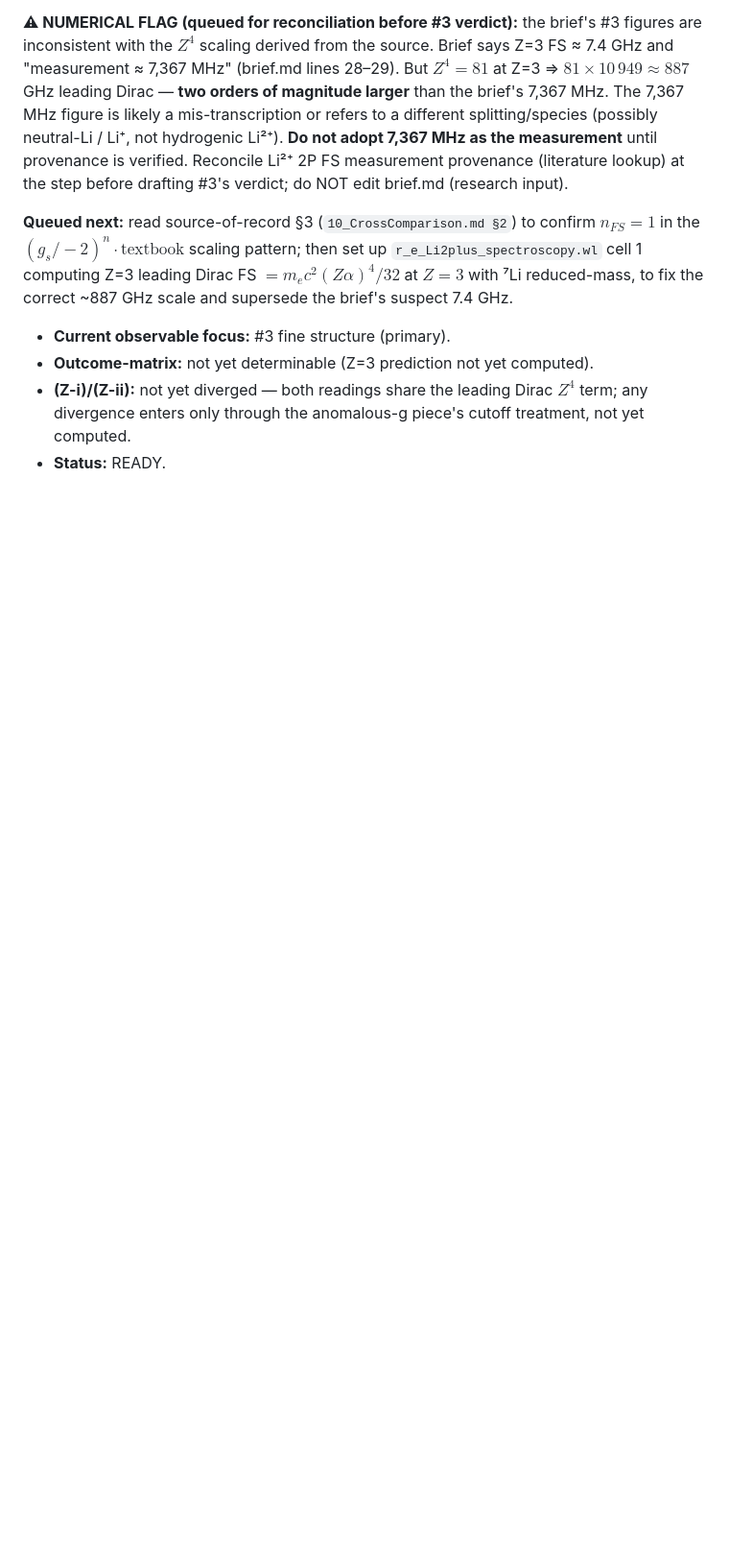
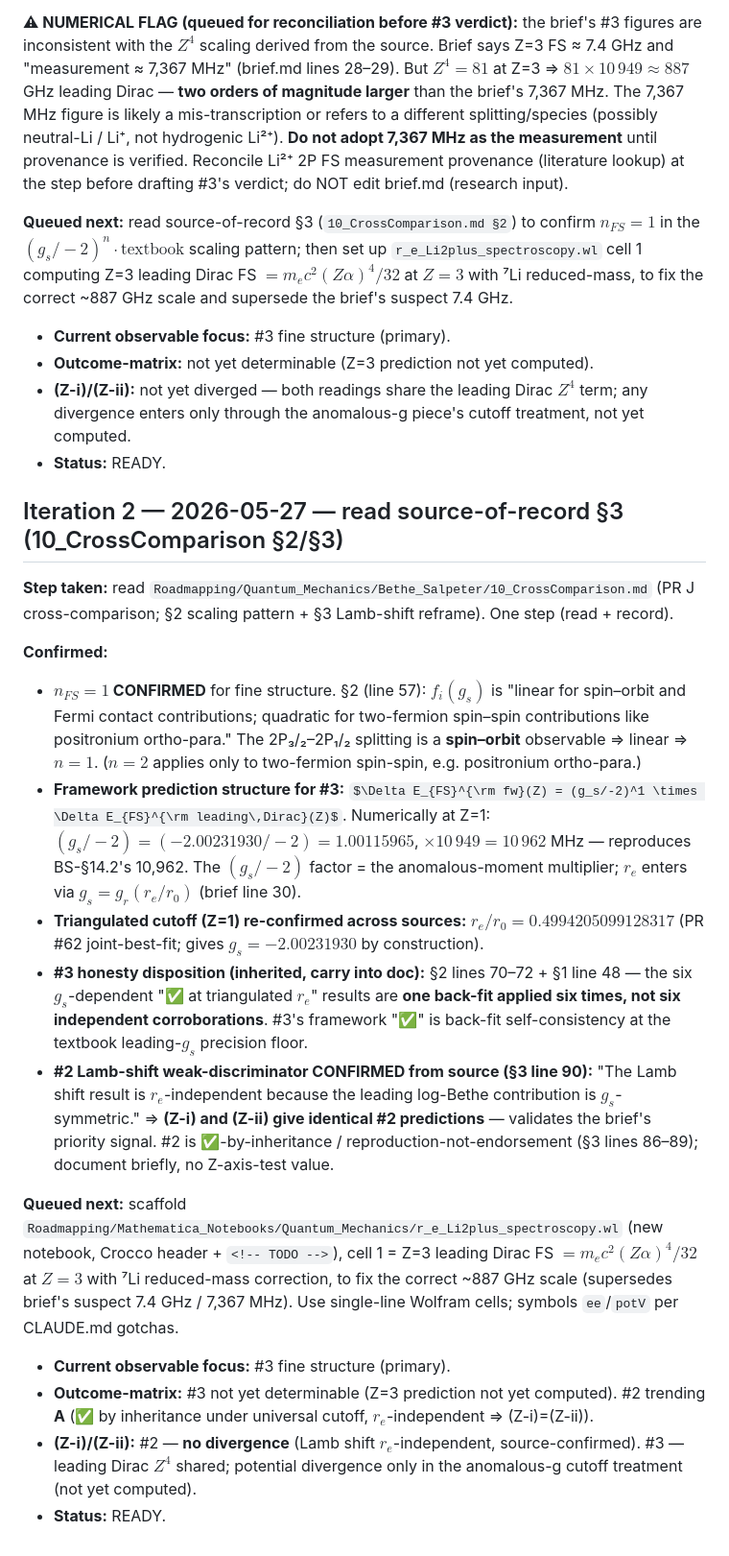
Before and after one commit to temoTxt/PyPhysics, a Markdown page: .dev/research/STATE.md, the part around the change. Shown at 96% size. GitHub-like rendering; some formulas as TeX source; blank space fills up the shorter version.

Commit message:
li2plus-spec: iter-2 read 10_CrossComparison §2/§3; confirm n_FS=1 (spin-orbit linear), #2 Lamb shift r_e-independent (Z-i=Z-ii)
Co-Authored-By: Claude Opus 4.7 (1M context) <noreply@anthropic.com>

```diff
--- a/.dev/research/STATE.md
+++ b/.dev/research/STATE.md
@@ -33,3 +33,22 @@
 - **Outcome-matrix:** not yet determinable (Z=3 prediction not yet computed).
 - **(Z-i)/(Z-ii):** not yet diverged — both readings share the leading Dirac $Z^4$ term; any divergence enters only through the anomalous-g piece's cutoff treatment, not yet computed.
 - **Status:** READY.
+
+## Iteration 2 — 2026-05-27 — read source-of-record §3 (10_CrossComparison §2/§3)
+
+**Step taken:** read `Roadmapping/Quantum_Mechanics/Bethe_Salpeter/10_CrossComparison.md` (PR J cross-comparison; §2 scaling pattern + §3 Lamb-shift reframe). One step (read + record).
+
+**Confirmed:**
+
+- **$n_{FS}=1$ CONFIRMED** for fine structure. §2 (line 57): $f_i(g_s)$ is "linear for spin–orbit and Fermi contact contributions; quadratic for two-fermion spin–spin contributions like positronium ortho-para." The 2P₃/₂–2P₁/₂ splitting is a **spin–orbit** observable ⇒ linear ⇒ $n=1$. ($n=2$ applies only to two-fermion spin-spin, e.g. positronium ortho-para.)
+- **Framework prediction structure for #3:** $\Delta E_{FS}^{\rm fw}(Z) = (g_s/-2)^1 \times \Delta E_{FS}^{\rm leading\,Dirac}(Z)$. Numerically at Z=1: $(g_s/-2)=(-2.00231930/-2)=1.00115965$, $\times 10\,949 = 10\,962$ MHz — reproduces BS-§14.2's 10,962. The $(g_s/-2)$ factor = the anomalous-moment multiplier; $r_e$ enters via $g_s = g_r(r_e/r_0)$ (brief line 30).
+- **Triangulated cutoff (Z=1) re-confirmed across sources:** $r_e/r_0 = 0.4994205099128317$ (PR #62 joint-best-fit; gives $g_s=-2.00231930$ by construction).
+- **#3 honesty disposition (inherited, carry into doc):** §2 lines 70–72 + §1 line 48 — the six $g_s$-dependent "✅ at triangulated $r_e$" results are **one back-fit applied six times, not six independent corroborations**. #3's framework "✅" is back-fit self-consistency at the textbook leading-$g_s$ precision floor.
+- **#2 Lamb-shift weak-discriminator CONFIRMED from source (§3 line 90):** "The Lamb shift result is $r_e$-independent because the leading log-Bethe contribution is $g_s$-symmetric." ⇒ **(Z-i) and (Z-ii) give identical #2 predictions** — validates the brief's priority signal. #2 is ✅-by-inheritance / reproduction-not-endorsement (§3 lines 86–89); document briefly, no Z-axis-test value.
+
+**Queued next:** scaffold `Roadmapping/Mathematica_Notebooks/Quantum_Mechanics/r_e_Li2plus_spectroscopy.wl` (new notebook, Crocco header + `<!-- TODO -->`), cell 1 = Z=3 leading Dirac FS $= m_e c^2 (Z\alpha)^4/32$ at $Z=3$ with ⁷Li reduced-mass correction, to fix the correct ~887 GHz scale (supersedes brief's suspect 7.4 GHz / 7,367 MHz). Use single-line Wolfram cells; symbols `ee`/`potV` per CLAUDE.md gotchas.
+
+- **Current observable focus:** #3 fine structure (primary).
+- **Outcome-matrix:** #3 not yet determinable (Z=3 prediction not yet computed). #2 trending **A** (✅ by inheritance under universal cutoff, $r_e$-independent ⇒ (Z-i)=(Z-ii)).
+- **(Z-i)/(Z-ii):** #2 — **no divergence** (Lamb shift $r_e$-independent, source-confirmed). #3 — leading Dirac $Z^4$ shared; potential divergence only in the anomalous-g cutoff treatment (not yet computed).
+- **Status:** READY.
```
